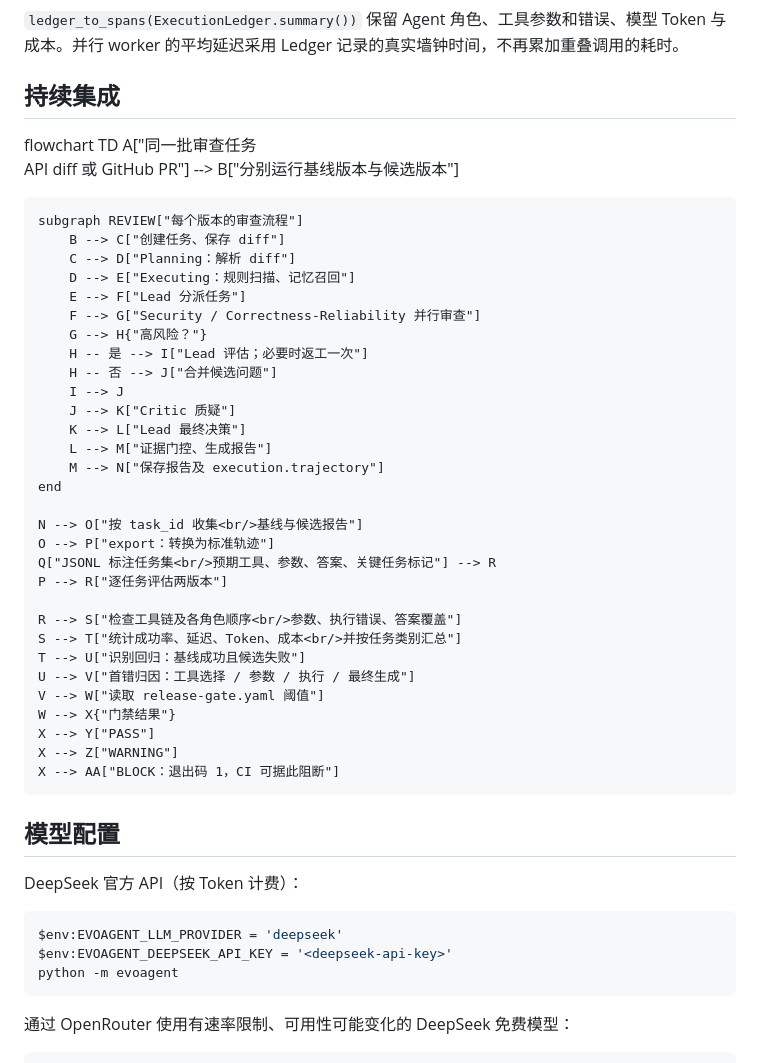
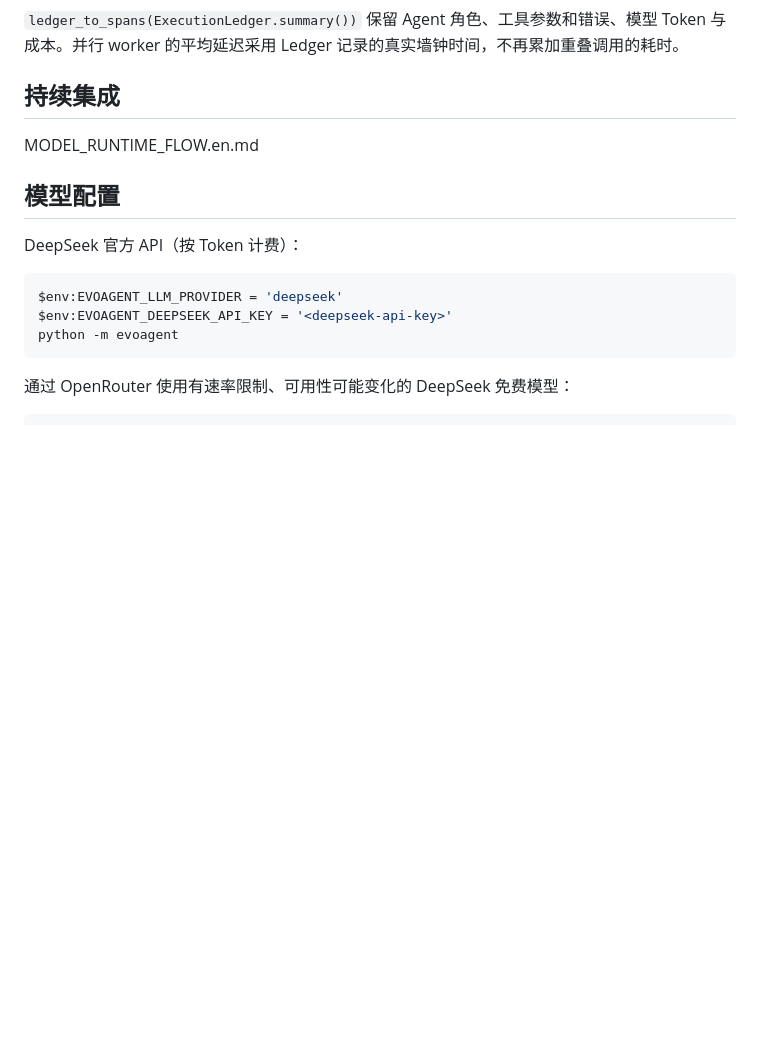
Before and after one commit to Ricardu255/TrajectEvo, a Markdown page: docs/README.zh-CN.md, the part around the change. GitHub-like rendering; blank space fills up the shorter version.

```diff
--- a/docs/README.zh-CN.md
+++ b/docs/README.zh-CN.md
@@ -111,39 +111,7 @@ python -m evoagent.trajectory gate --tasks tasks.jsonl --baseline baseline_resul
 
 ## 持续集成
 
-flowchart TD
-    A["同一批审查任务<br/>API diff 或 GitHub PR"] --> B["分别运行基线版本与候选版本"]
-
-    subgraph REVIEW["每个版本的审查流程"]
-        B --> C["创建任务、保存 diff"]
-        C --> D["Planning：解析 diff"]
-        D --> E["Executing：规则扫描、记忆召回"]
-        E --> F["Lead 分派任务"]
-        F --> G["Security / Correctness-Reliability 并行审查"]
-        G --> H{"高风险？"}
-        H -- 是 --> I["Lead 评估；必要时返工一次"]
-        H -- 否 --> J["合并候选问题"]
-        I --> J
-        J --> K["Critic 质疑"]
-        K --> L["Lead 最终决策"]
-        L --> M["证据门控、生成报告"]
-        M --> N["保存报告及 execution.trajectory"]
-    end
-
-    N --> O["按 task_id 收集<br/>基线与候选报告"]
-    O --> P["export：转换为标准轨迹"]
-    Q["JSONL 标注任务集<br/>预期工具、参数、答案、关键任务标记"] --> R
-    P --> R["逐任务评估两版本"]
-
-    R --> S["检查工具链及各角色顺序<br/>参数、执行错误、答案覆盖"]
-    S --> T["统计成功率、延迟、Token、成本<br/>并按任务类别汇总"]
-    T --> U["识别回归：基线成功且候选失败"]
-    U --> V["首错归因：工具选择 / 参数 / 执行 / 最终生成"]
-    V --> W["读取 release-gate.yaml 阈值"]
-    W --> X{"门禁结果"}
-    X --> Y["PASS"]
-    X --> Z["WARNING"]
-    X --> AA["BLOCK：退出码 1，CI 可据此阻断"]
+MODEL_RUNTIME_FLOW.en.md
 
 ## 模型配置
 
```
